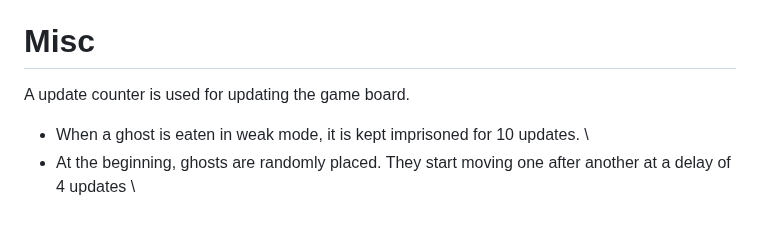
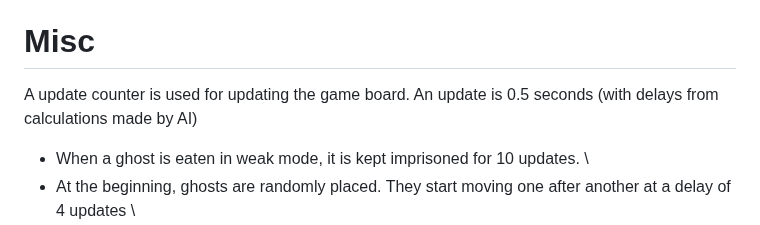
Before and after one commit to null-Exception1/pacman, a Markdown page: README.md, the part around the change. Rendered like a GitHub page.

```diff
--- a/README.md
+++ b/README.md
@@ -70,7 +70,7 @@ A character may only move in the 4, 1 and 3 spaces alloted. If the character sen
 
 # Misc
 
-A update counter is used for updating the game board.
+A update counter is used for updating the game board. An update is 0.5 seconds (with delays from calculations made by AI)
 
 - When a ghost is eaten in weak mode, it is kept imprisoned for 10 updates. \
 - At the beginning, ghosts are randomly placed. They start moving one after another at a delay of 4 updates \
```
